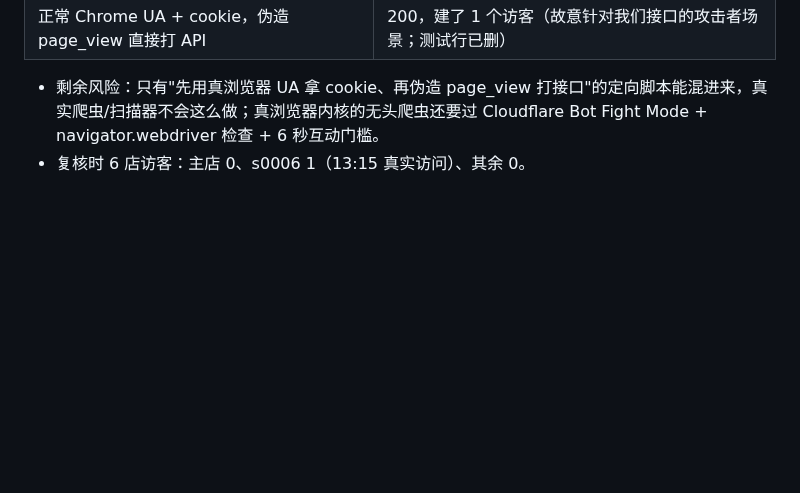
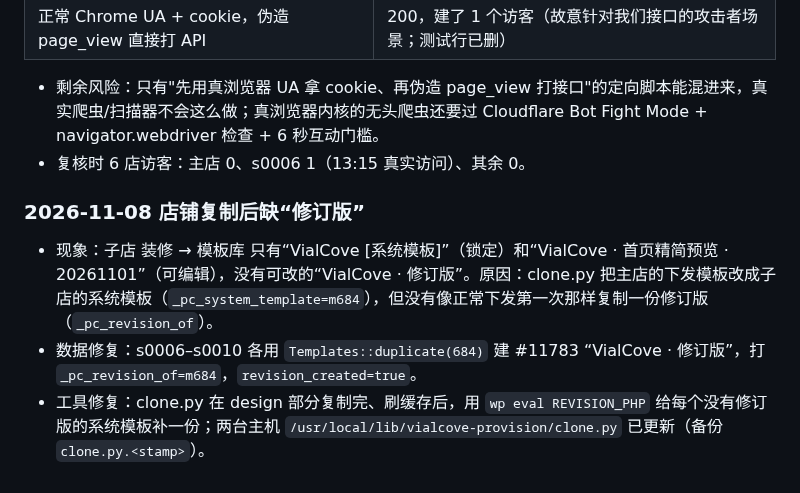
Before and after one commit to DiGua0916/peptide-platform, a Markdown page: docs/handoffs/production-rollout-plan-2026-11-07.md, the part around the change. GitHub-like rendering; blank space fills up the shorter version.

Commit message:
docs: log missing-revision fix after store clone
Co-Authored-By: Claude Fable 5.1 <noreply@anthropic.com>

```diff
--- a/docs/handoffs/production-rollout-plan-2026-11-07.md
+++ b/docs/handoffs/production-rollout-plan-2026-11-07.md
@@ -719,3 +719,8 @@
 | 正常 Chrome UA + cookie，伪造 page_view 直接打 API | 200，建了 1 个访客（故意针对我们接口的攻击者场景；测试行已删） |
 - 剩余风险：只有"先用真浏览器 UA 拿 cookie、再伪造 page_view 打接口"的定向脚本能混进来，真实爬虫/扫描器不会这么做；真浏览器内核的无头爬虫还要过 Cloudflare Bot Fight Mode + navigator.webdriver 检查 + 6 秒互动门槛。
 - 复核时 6 店访客：主店 0、s0006 1（13:15 真实访问）、其余 0。
+
+### 2026-11-08 店铺复制后缺“修订版”
+- 现象：子店 装修 → 模板库 只有“VialCove [系统模板]”（锁定）和“VialCove · 首页精简预览 · 20261101”（可编辑），没有可改的“VialCove · 修订版”。原因：clone.py 把主店的下发模板改成子店的系统模板（`_pc_system_template=m684`），但没有像正常下发第一次那样复制一份修订版（`_pc_revision_of`）。
+- 数据修复：s0006–s0010 各用 `Templates::duplicate(684)` 建 #11783 “VialCove · 修订版”，打 `_pc_revision_of=m684`，`revision_created=true`。
+- 工具修复：clone.py 在 design 部分复制完、刷缓存后，用 `wp eval REVISION_PHP` 给每个没有修订版的系统模板补一份；两台主机 `/usr/local/lib/vialcove-provision/clone.py` 已更新（备份 `clone.py.<stamp>`）。
```
